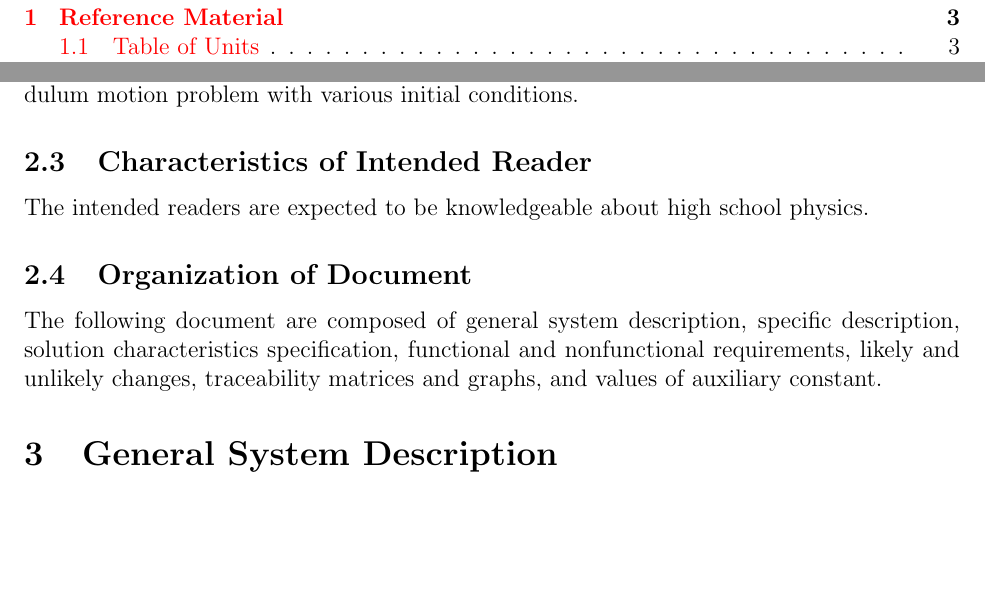
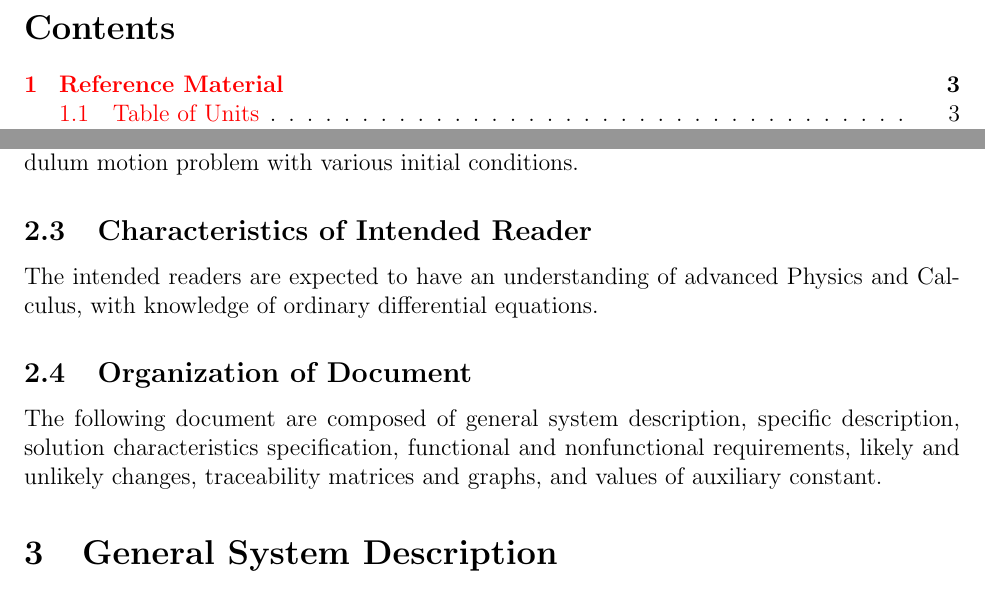
Before and after one commit to Zhang-Zhi-ZZ/CAS741Project, a LaTeX document (Double Pendulum/docs/SRS/SRS.tex): two parts of pages 2 and 7 of 25, joined at a grey line, cut at the place of the change, the shorter picture padded with empty space. Compiled offline with pdfLaTeX.

Commit message:
intended user
changed intended user characteristics

```diff
--- a/Double Pendulum/docs/SRS/SRS.tex
+++ b/Double Pendulum/docs/SRS/SRS.tex
@@ -238,7 +238,7 @@ The purpose of the document is to provide detailed requirements of the Double Pe
 The scope of the requirements includes the analysis of a two-dimentional(2D) double pendulum motion problem with various initial conditions.
 
 \subsection{Characteristics of Intended Reader}\label{sec_intendedreader}
-The intended readers are expected to be knowledgeable about high school physics.
+The intended readers are expected to have an understanding of advanced Physics and Calculus, with knowledge of ordinary differential equations.
 
 \subsection{Organization of Document}\label{sec_organization}
 The following document are composed of general system description, specific description, solution characteristics specification, functional and nonfunctional requirements, likely and unlikely changes, traceability matrices and graphs, and values of auxiliary constant.
```
Also changed, not shown: Double Pendulum/docs/SRS/SRS.pdf.
